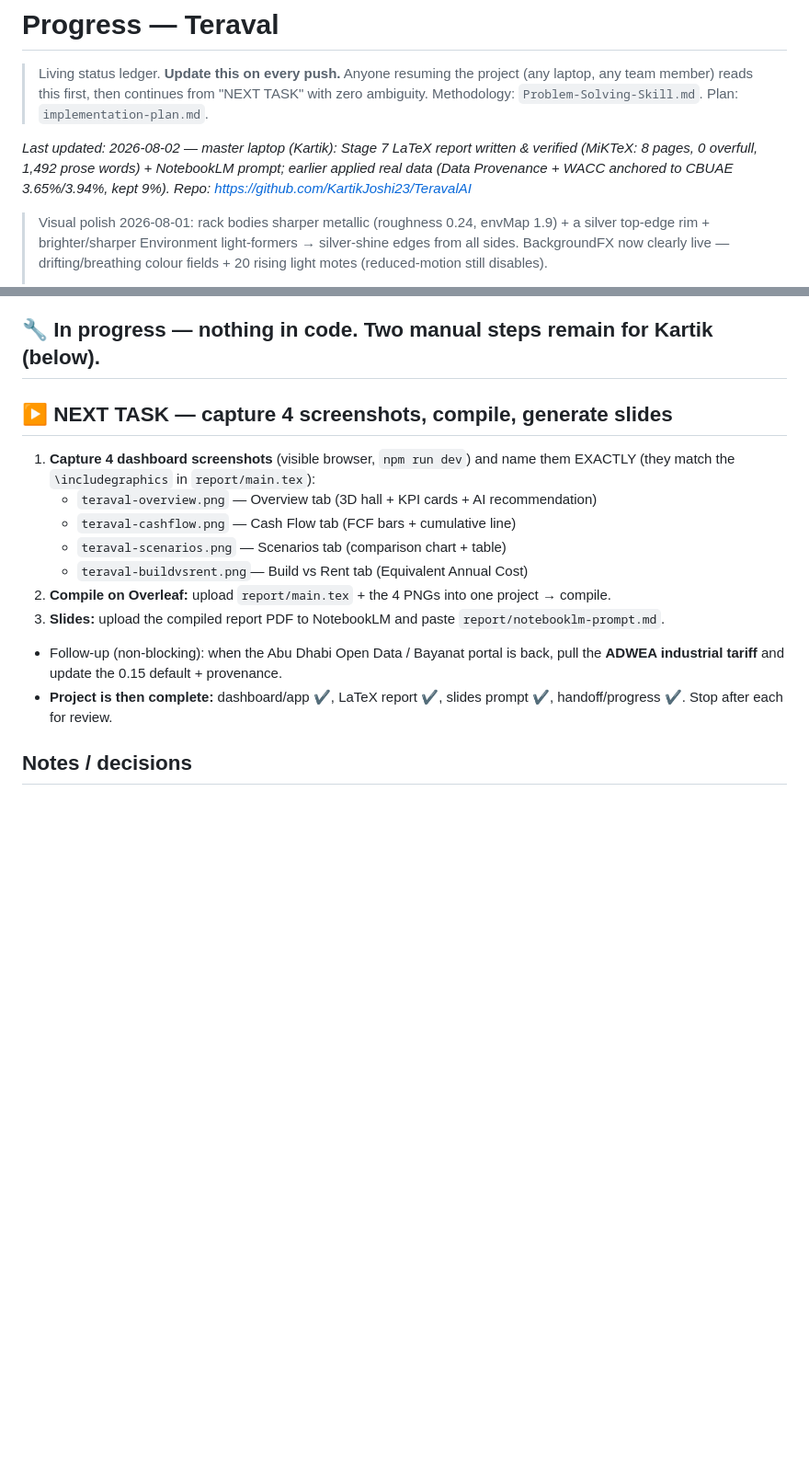
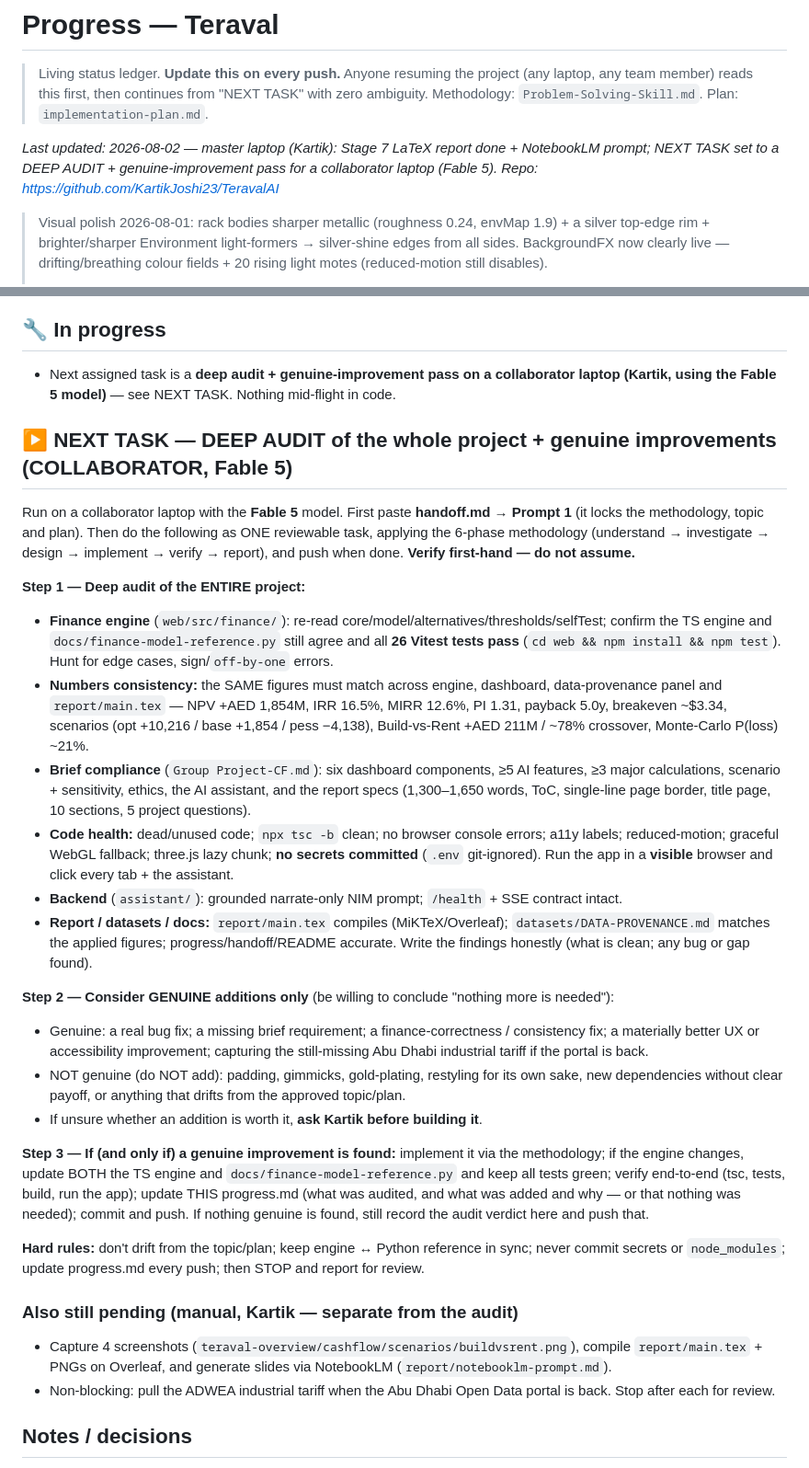
Before and after one commit to KartikJoshi23/TeravalAI, a Markdown page: progress.md, 2 parts joined by grey strips. Shown at 92% size. GitHub-like rendering; blank space fills up the shorter version.

Commit message:
progress.md: set NEXT TASK to a deep audit + genuine-improvement pass (collaborator, Fable 5)
Co-Authored-By: Claude Opus 4.8 <noreply@anthropic.com>

```diff
--- a/progress.md
+++ b/progress.md
@@ -4,7 +4,7 @@
 > (any laptop, any team member) reads this first, then continues from "NEXT TASK"
 > with zero ambiguity. Methodology: `Problem-Solving-Skill.md`. Plan: `implementation-plan.md`.
 
-_Last updated: 2026-08-02 — master laptop (Kartik): Stage 7 LaTeX report written & verified (MiKTeX: 8 pages, 0 overfull, 1,492 prose words) + NotebookLM prompt; earlier applied real data (Data Provenance + WACC anchored to CBUAE 3.65%/3.94%, kept 9%). Repo: https://github.com/KartikJoshi23/TeravalAI_
+_Last updated: 2026-08-02 — master laptop (Kartik): Stage 7 LaTeX report done + NotebookLM prompt; NEXT TASK set to a DEEP AUDIT + genuine-improvement pass for a collaborator laptop (Fable 5). Repo: https://github.com/KartikJoshi23/TeravalAI_
 
 > Visual polish 2026-08-01: rack bodies sharper metallic (roughness 0.24, envMap 1.9) + a silver top-edge rim + brighter/sharper Environment light-formers → silver-shine edges from all sides. BackgroundFX now clearly live — drifting/breathing colour fields + 20 rising light motes (reduced-motion still disables).
 >
@@ -232,21 +232,59 @@ in `datasets/DATA-PROVENANCE.md`.
 - `report/notebooklm-prompt.md` — the prompt to generate the 10–12 slide / 7–10 min deck.
 - LaTeX build artifacts git-ignored; only `report/main.tex` (+ the prompt) tracked.
 
-## 🔧 In progress — nothing in code. Two manual steps remain for Kartik (below).
+## 🔧 In progress
 
-## ▶️ NEXT TASK — capture 4 screenshots, compile, generate slides
+- Next assigned task is a **deep audit + genuine-improvement pass on a collaborator laptop
+  (Kartik, using the Fable 5 model)** — see NEXT TASK. Nothing mid-flight in code.
 
-1. **Capture 4 dashboard screenshots** (visible browser, `npm run dev`) and name them EXACTLY
-   (they match the `\includegraphics` in `report/main.tex`):
-   - `teraval-overview.png`   — Overview tab (3D hall + KPI cards + AI recommendation)
-   - `teraval-cashflow.png`   — Cash Flow tab (FCF bars + cumulative line)
-   - `teraval-scenarios.png`  — Scenarios tab (comparison chart + table)
-   - `teraval-buildvsrent.png`— Build vs Rent tab (Equivalent Annual Cost)
-2. **Compile on Overleaf:** upload `report/main.tex` + the 4 PNGs into one project → compile.
-3. **Slides:** upload the compiled report PDF to NotebookLM and paste `report/notebooklm-prompt.md`.
-- Follow-up (non-blocking): when the Abu Dhabi Open Data / Bayanat portal is back, pull the
-  **ADWEA industrial tariff** and update the 0.15 default + provenance.
-- **Project is then complete:** dashboard/app ✔, LaTeX report ✔, slides prompt ✔, handoff/progress ✔.
+## ▶️ NEXT TASK — DEEP AUDIT of the whole project + genuine improvements (COLLABORATOR, Fable 5)
+
+Run on a collaborator laptop with the **Fable 5** model. First paste **handoff.md → Prompt 1**
+(it locks the methodology, topic and plan). Then do the following as ONE reviewable task, applying
+the 6-phase methodology (understand → investigate → design → implement → verify → report), and
+push when done. **Verify first-hand — do not assume.**
+
+**Step 1 — Deep audit of the ENTIRE project:**
+- **Finance engine** (`web/src/finance/`): re-read core/model/alternatives/thresholds/selfTest;
+  confirm the TS engine and `docs/finance-model-reference.py` still agree and all **26 Vitest
+  tests pass** (`cd web && npm install && npm test`). Hunt for edge cases, sign/`off-by-one` errors.
+- **Numbers consistency:** the SAME figures must match across engine, dashboard, data-provenance
+  panel and `report/main.tex` — NPV +AED 1,854M, IRR 16.5%, MIRR 12.6%, PI 1.31, payback 5.0y,
+  breakeven ~$3.34, scenarios (opt +10,216 / base +1,854 / pess −4,138), Build-vs-Rent
+  +AED 211M / ~78% crossover, Monte-Carlo P(loss) ~21%.
+- **Brief compliance** (`Group Project-CF.md`): six dashboard components, ≥5 AI features,
+  ≥3 major calculations, scenario + sensitivity, ethics, the AI assistant, and the report specs
+  (1,300–1,650 words, ToC, single-line page border, title page, 10 sections, 5 project questions).
+- **Code health:** dead/unused code; `npx tsc -b` clean; no browser console errors; a11y labels;
+  reduced-motion; graceful WebGL fallback; three.js lazy chunk; **no secrets committed** (`.env`
+  git-ignored). Run the app in a **visible** browser and click every tab + the assistant.
+- **Backend** (`assistant/`): grounded narrate-only NIM prompt; `/health` + SSE contract intact.
+- **Report / datasets / docs:** `report/main.tex` compiles (MiKTeX/Overleaf);
+  `datasets/DATA-PROVENANCE.md` matches the applied figures; progress/handoff/README accurate.
+Write the findings honestly (what is clean; any bug or gap found).
+
+**Step 2 — Consider GENUINE additions only** (be willing to conclude "nothing more is needed"):
+- Genuine: a real bug fix; a missing brief requirement; a finance-correctness / consistency fix;
+  a materially better UX or accessibility improvement; capturing the still-missing Abu Dhabi
+  industrial tariff if the portal is back.
+- NOT genuine (do NOT add): padding, gimmicks, gold-plating, restyling for its own sake, new
+  dependencies without clear payoff, or anything that drifts from the approved topic/plan.
+- If unsure whether an addition is worth it, **ask Kartik before building it**.
+
+**Step 3 — If (and only if) a genuine improvement is found:** implement it via the methodology;
+if the engine changes, update BOTH the TS engine and `docs/finance-model-reference.py` and keep
+all tests green; verify end-to-end (tsc, tests, build, run the app); update THIS progress.md (what
+was audited, and what was added and why — or that nothing was needed); commit and push. If nothing
+genuine is found, still record the audit verdict here and push that.
+
+**Hard rules:** don't drift from the topic/plan; keep engine ↔ Python reference in sync; never
+commit secrets or `node_modules`; update progress.md every push; then STOP and report for review.
+
+### Also still pending (manual, Kartik — separate from the audit)
+- Capture 4 screenshots (`teraval-overview/cashflow/scenarios/buildvsrent.png`), compile
+  `report/main.tex` + PNGs on Overleaf, and generate slides via NotebookLM
+  (`report/notebooklm-prompt.md`).
+- Non-blocking: pull the ADWEA industrial tariff when the Abu Dhabi Open Data portal is back.
 Stop after each for review.
 
 ## Notes / decisions
```
